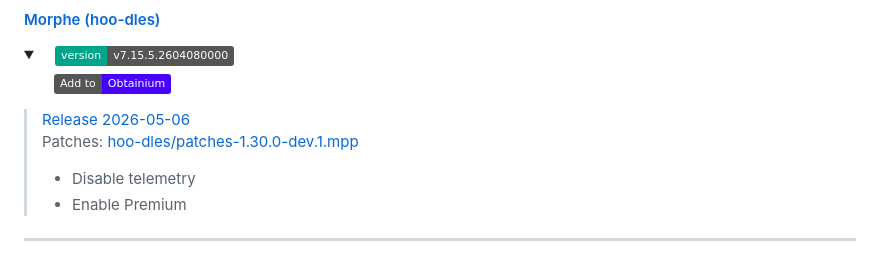
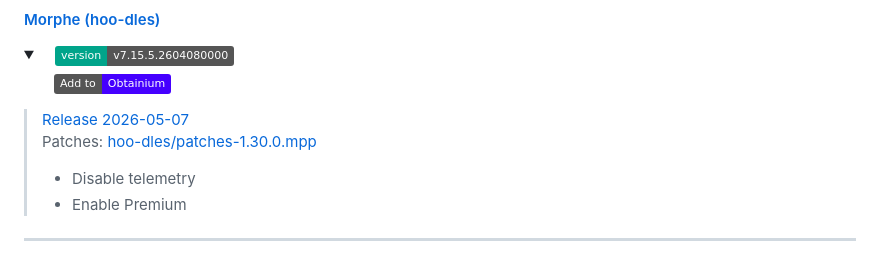
Before and after one commit to nullcpy/rvb, a Markdown page: README.md, the part around the change. Rendered like a GitHub page; folded sections open; badges without logos.

Commit message:
Update README for Build No. 217 [skip ci]

```diff
--- a/README.md
+++ b/README.md
@@ -189,8 +189,8 @@ Patches: [binarymend/patches-1.3.1.mpp](https://github.com/binarymend/morphe-pat
 
 <blockquote>
 
-[Release 2026-05-06](https://github.com/nullcpy/rvb/releases/tag/210)<br>
-Patches: [hoo-dles/patches-1.30.0-dev.1.mpp](https://github.com/hoo-dles/morphe-patches/releases/tag/v1.30.0-dev.1)
+[Release 2026-05-07](https://github.com/nullcpy/rvb/releases/tag/217)<br>
+Patches: [hoo-dles/patches-1.30.0.mpp](https://github.com/hoo-dles/morphe-patches/releases/tag/v1.30.0)
 - Disable telemetry
 - Enable Premium
 </blockquote>
```
